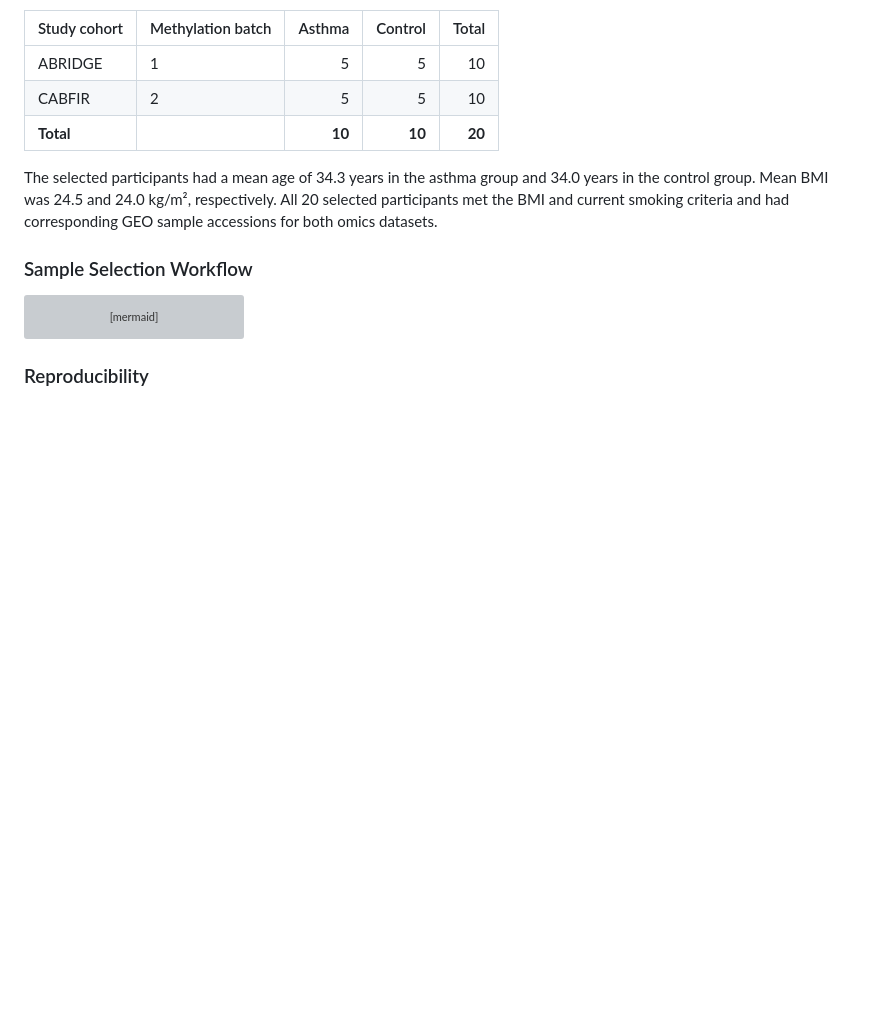
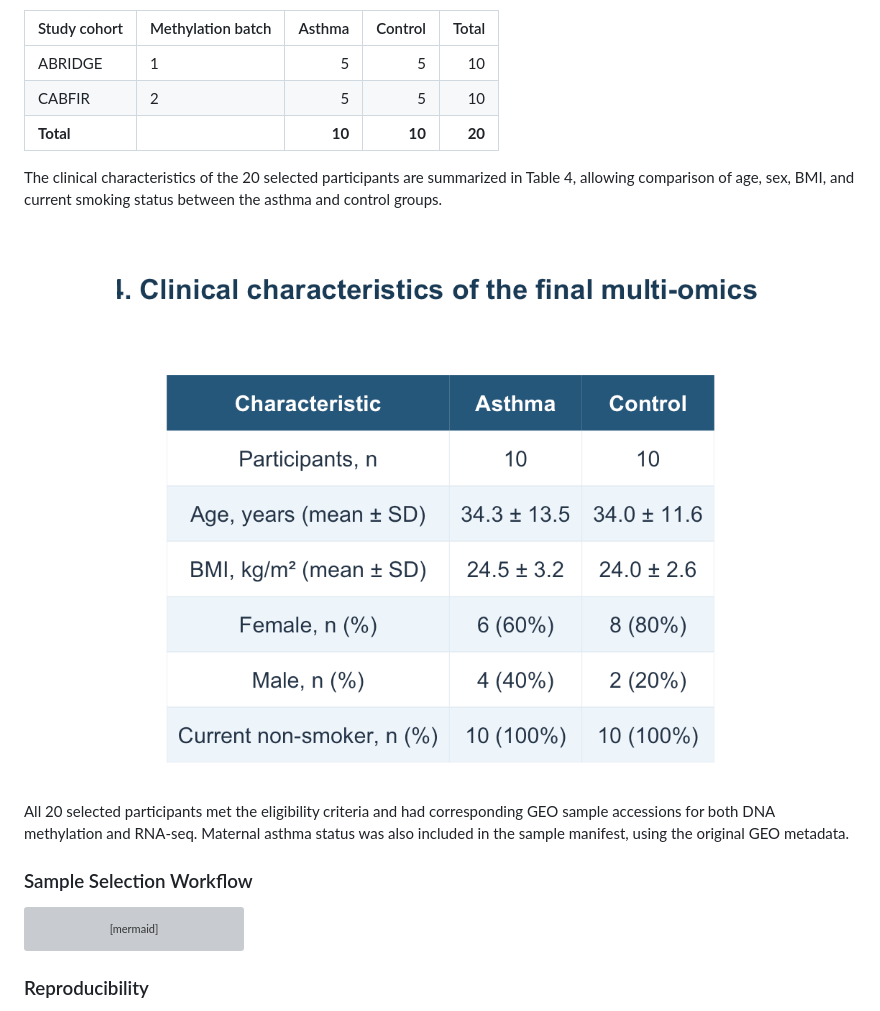
Before and after one commit to viancyrn/asma_multiomics, a Markdown page: README.md, the part around the change. Drawn GitHub-style; pictures changed too: results/tables/04_final_sample_characteristics.png (added); blank space fills up the shorter version; grey boxes are pictures that could not be loaded.

Commit message:
Document final multi-omics cohort characteristics

```diff
--- a/README.md
+++ b/README.md
@@ -224,8 +224,13 @@ This approach ensured equal representation of asthma patients and controls withi
 | CABFIR | 2 | 5 | 5 | 10 |
 | **Total** | | **10** | **10** | **20** |
 
-The selected participants had a mean age of 34.3 years in the asthma group and 34.0 years in the control group. Mean BMI was 24.5 and 24.0 kg/m², respectively.
-All 20 selected participants met the BMI and current smoking criteria and had corresponding GEO sample accessions for both omics datasets.
+The clinical characteristics of the 20 selected participants are summarized in Table 4, allowing comparison of age, sex, BMI, and current smoking status between the asthma and control groups.
+
+<p align="center">
+  <img src="results/tables/04_final_sample_characteristics.png" alt="Table 4. Clinical characteristics of the final multi-omics cohort" width="650">
+</p>
+
+All 20 selected participants met the eligibility criteria and had corresponding GEO sample accessions for both DNA methylation and RNA-seq. Maternal asthma status was also included in the sample manifest, using the original GEO metadata.
 
 ### Sample Selection Workflow
 
```
Also changed, not shown: 2 other files.
